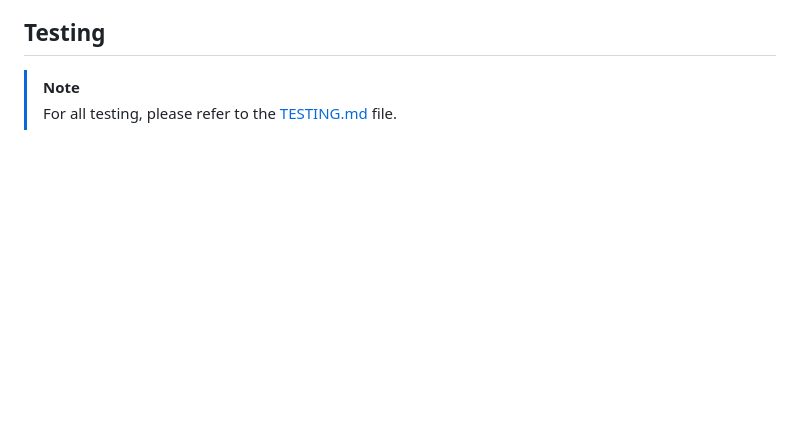
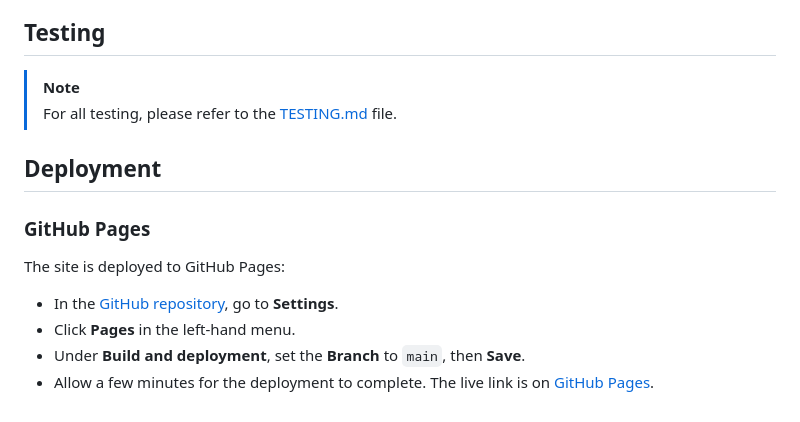
Before and after one commit to Azizr96/mission-control, a Markdown page: README.md, the part around the change. GitHub-like rendering; blank space fills up the shorter version.

Commit message:
Add testing and deployment info

```diff
--- a/README.md
+++ b/README.md
@@ -184,3 +184,15 @@ User stories were prioritized using MoSCoW and split across the team by feature
 
 > [!NOTE]
 > For all testing, please refer to the [TESTING.md](TESTING.md) file.
+
+## Deployment
+
+### GitHub Pages
+
+The site is deployed to GitHub Pages:
+
+- In the [GitHub repository](https://www.github.com/Azizr96/mission-control), go to **Settings**.
+- Click **Pages** in the left-hand menu.
+- Under **Build and deployment**, set the **Branch** to `main`, then **Save**.
+- Allow a few minutes for the deployment to complete.
+The live link is on [GitHub Pages](https://azizr96.github.io/mission-control).
```
